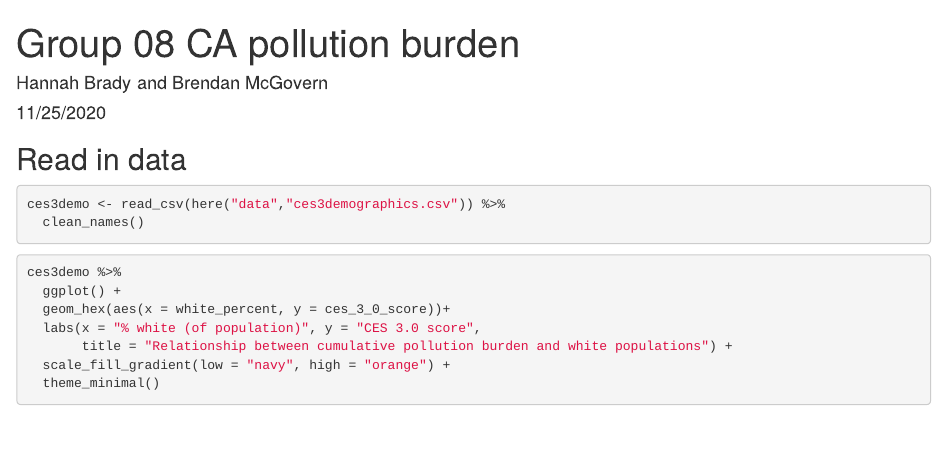
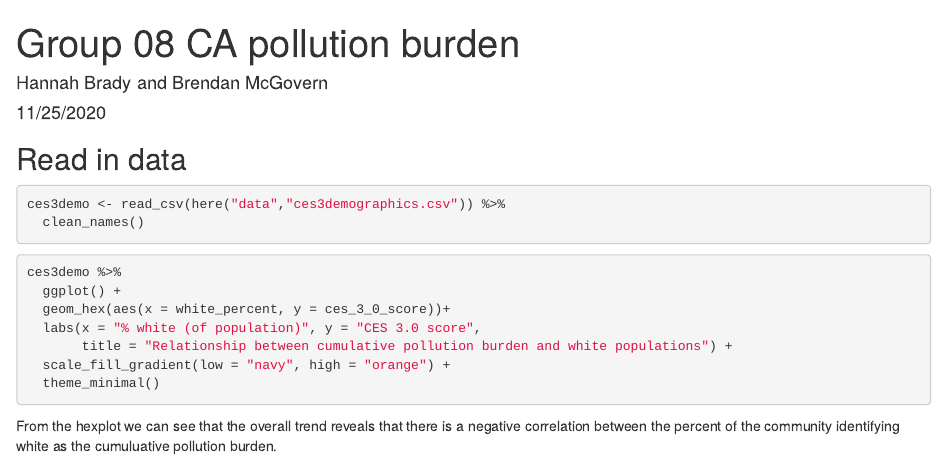
Before and after one commit to hannahbrady/ejscreen-group-08, an R Markdown document (src/group_08_ca_ej.Rmd): the page in a window 1100 px wide, from its top. Rendered offline with R 4.5, knitr and Pandoc, with nearby package versions; the code chunks are not run, so their results and figures are left out.

Commit message:
Added a descriptive sentence to explain the overall trend.

````diff
--- a/src/group_08_ca_ej.Rmd
+++ b/src/group_08_ca_ej.Rmd
@@ -30,3 +30,6 @@ ces3demo %>%
   scale_fill_gradient(low = "navy", high = "orange") +
   theme_minimal()
 ```
+
+
+From the hexplot we can see that the overall trend reveals that there is a negative correlation between the percent of the community identifying white as the cumuluative pollution burden.
````
